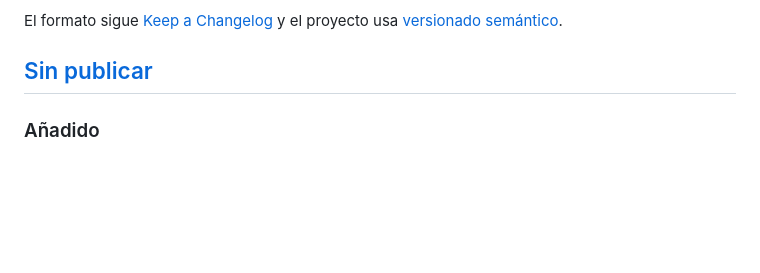
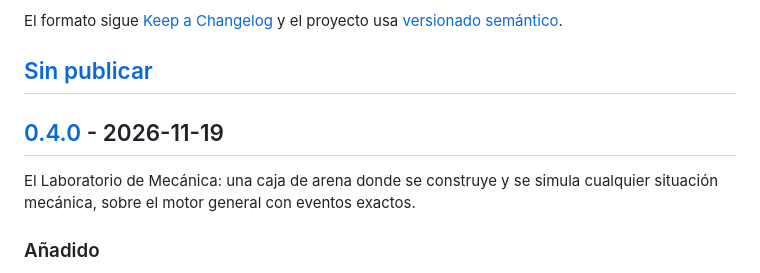
Before and after one commit to Eliam4510/volta-fisica, a Markdown page: CHANGELOG.md, the part around one of its changes. Rendered like a GitHub page; blank space fills up the shorter version.

```diff
--- a/CHANGELOG.md
+++ b/CHANGELOG.md
@@ -6,6 +6,12 @@ El formato sigue [Keep a Changelog](https://keepachangelog.com/es-ES/1.1.0/) y
 el proyecto usa [versionado semántico](https://semver.org/lang/es/).
 
 ## [Sin publicar]
+
+## [0.4.0] - 2026-11-19
+
+El Laboratorio de Mecánica: una caja de arena donde se construye y se
+simula cualquier situación mecánica, sobre el motor general con eventos
+exactos.
 
 ### Añadido
 
```
Also changed, not shown: other parts of CHANGELOG.md (+2 -1 lines), PROGRESO.md (+2 -1 lines), README.md (+3 -1 lines), docs/diseno/capturas/f8_laboratorio.png (added), 4 other files.
